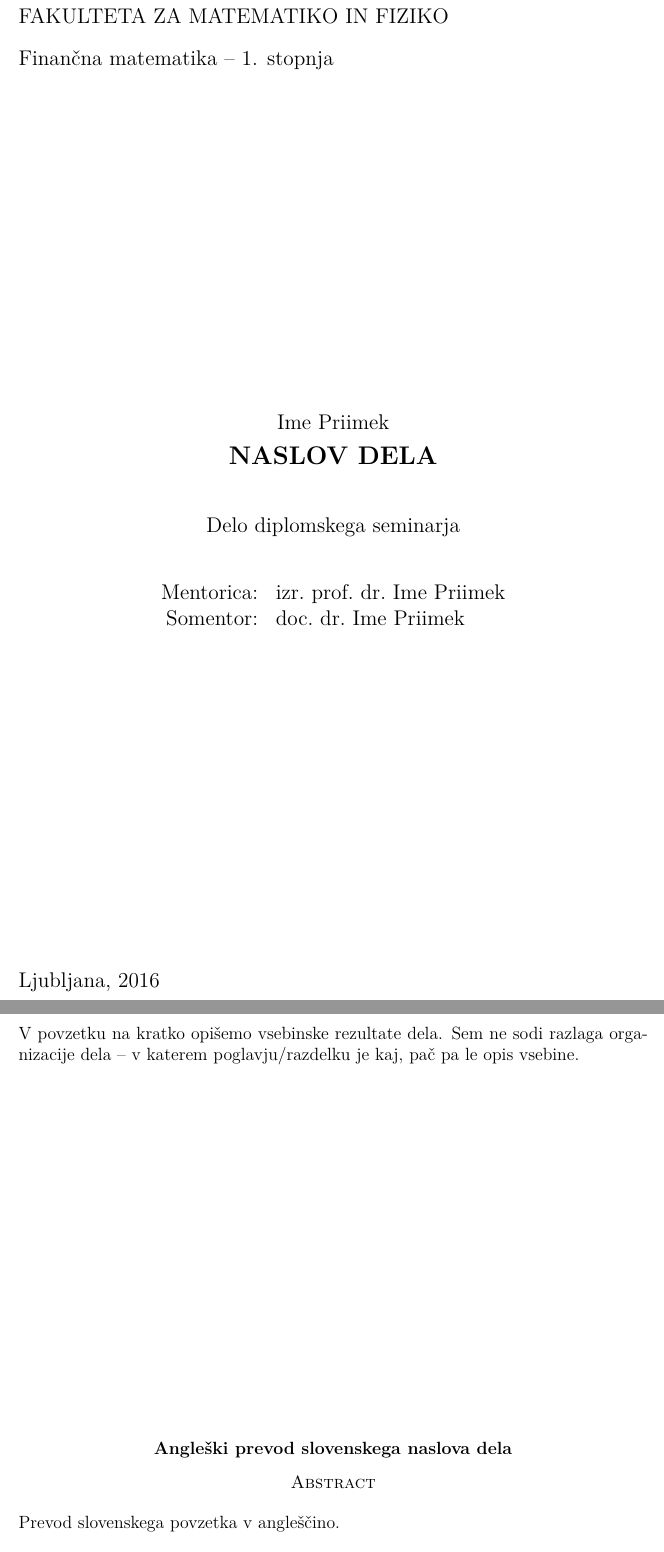
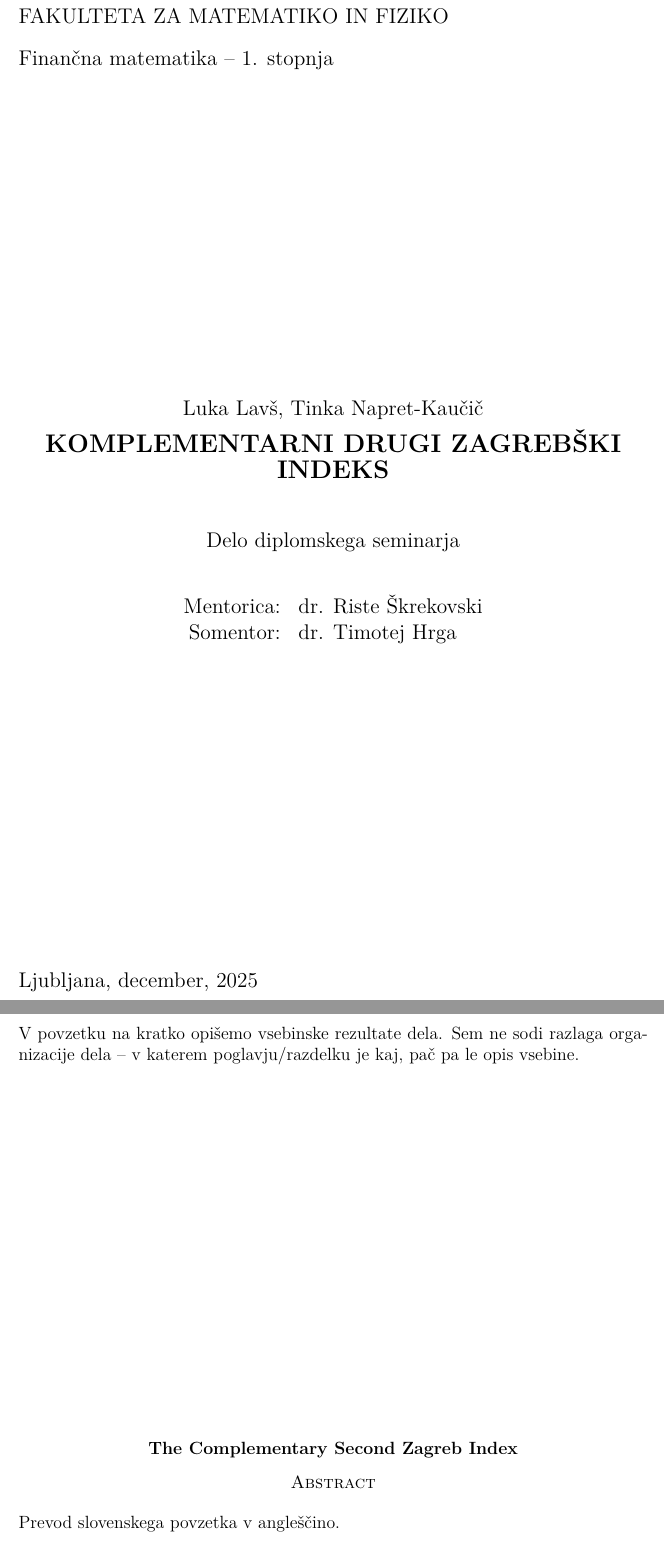
Before and after one commit to LukaLavs/project-group-11, a LaTeX document (docs/report/report.tex): two parts of pages 1 and 5 of 17, joined at a grey line, cut so that both start at the same text. Compiled offline with pdfLaTeX.

Commit message:
prva stran

```diff
--- a/docs/report/report.tex
+++ b/docs/report/report.tex
@@ -12,20 +12,20 @@
 
 % - naslov dela v slovenščini
-\naslov{Naslov dela}
+\naslov{Komplementarni drugi Zagrebški indeks}
 
 % - naslov dela v angleščini
-\title{Angleški prevod slovenskega naslova dela}
+\title{The Complementary Second Zagreb Index}
 
 % - ime mentorja/mentorice s polnim nazivom:
 %   - doc.~dr.~Ime Priimek
 %   - izr.~prof.~dr.~Ime Priimek
 %   - prof.~dr.~Ime Priimek
 %   za druge variante uporabite ustrezne ukaze
-\mentorica{izr.~prof.~dr.~Ime Priimek}
-\somentor{doc.~dr.~Ime Priimek}
+\mentorica{dr. Riste Škrekovski}
+\somentor{dr. Timotej Hrga}
 
 % - leto diplome
-\letnica{2016}
+\letnica{december, 2025}
 
 % - povzetek v slovenščini
 %   V povzetku na kratko opišite vsebinske rezultate dela. Sem ne sodi razlaga
```
Also changed, not shown: docs/report/report.pdf, docs/report/report.tex (2 more changed lines).
